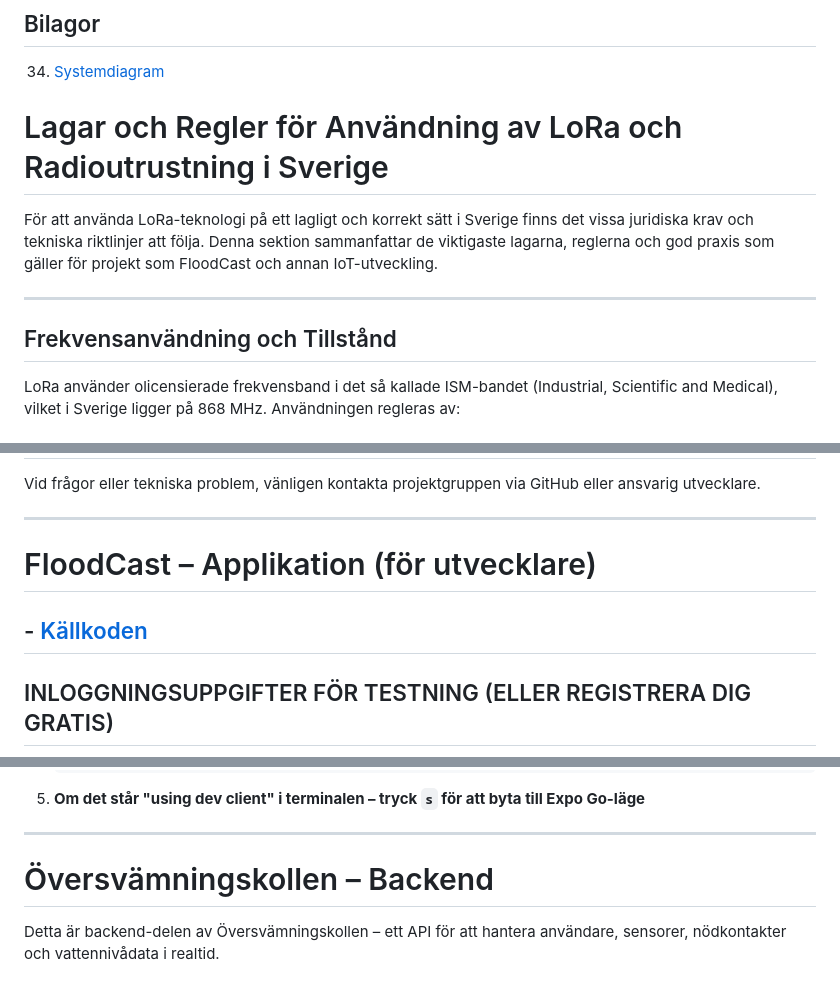
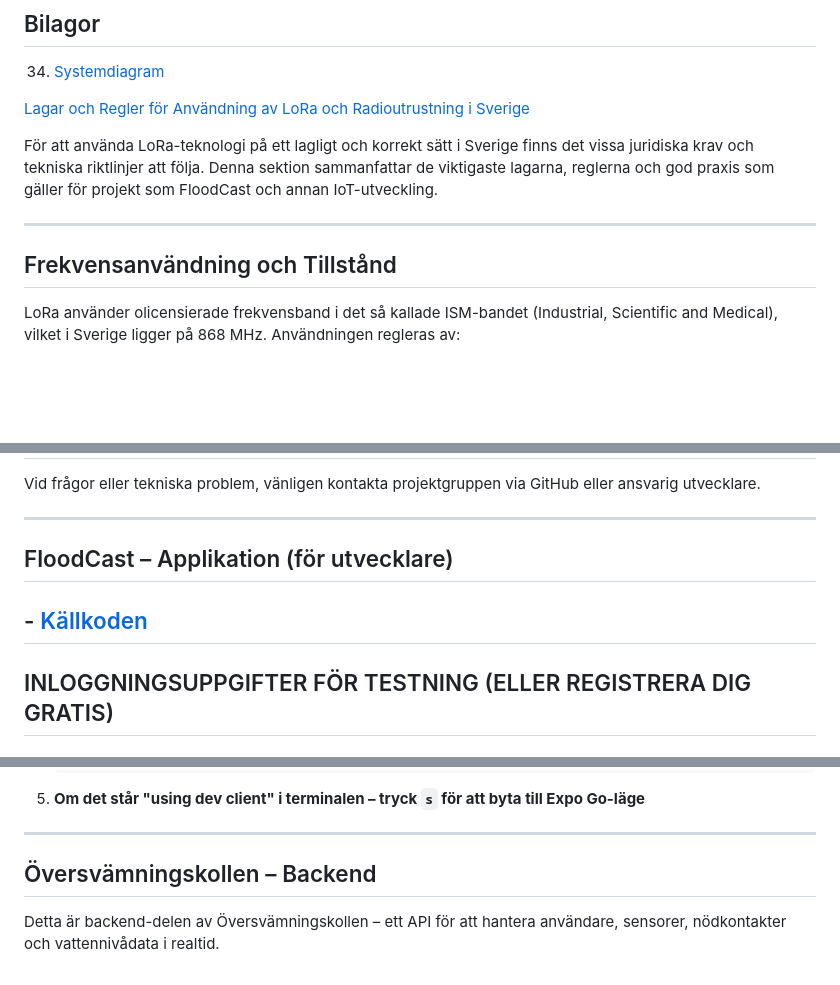
Before and after one commit to islandskan/Oversvamningskollen, a Markdown page: README.md, 3 parts joined by grey strips. Drawn GitHub-style; blank space fills up the shorter version.

```diff
--- a/README.md
+++ b/README.md
@@ -45,13 +52,13 @@
 ## Bilagor
 34. [Systemdiagram](#systemdiagram)
 
-# Lagar och Regler för Användning av LoRa och Radioutrustning i Sverige
+[Lagar och Regler för Användning av LoRa och Radioutrustning i Sverige](#lagar-och-regler-för-användning-av-lora-och-radioutrustning-i-sverige)
 
 För att använda LoRa-teknologi på ett lagligt och korrekt sätt i Sverige finns det vissa juridiska krav och tekniska riktlinjer att följa. Denna sektion sammanfattar de viktigaste lagarna, reglerna och god praxis som gäller för projekt som FloodCast och annan IoT-utveckling.
 
 ---
 
-## Frekvensanvändning och Tillstånd
+## Frekvensanvändning och Tillstånd<a name="frekvensanvändning-och-tillstånd"></a>
 
 LoRa använder olicensierade frekvensband i det så kallade ISM-bandet (Industrial, Scientific and Medical), vilket i Sverige ligger på 868 MHz. Användningen regleras av:
 
@@ -218,5 +225,5 @@ Vid frågor eller tekniska problem, vänligen kontakta projektgruppen via GitHub
 
 ---
 
-# FloodCast – Applikation (för utvecklare)
+## FloodCast – Applikation (för utvecklare)<a name="floodcast--applikation-för-utvecklare"></a>
 
@@ -349,7 +356,7 @@ floodcast/
 
 ---
 
-<h1>Översvämningskollen – Backend</h1>
+## Översvämningskollen – Backend<a name="översvämningskollen--backend"></a>
 
 <p>Detta är backend-delen av Översvämningskollen – ett API för att hantera användare, sensorer, nödkontakter och vattennivådata i realtid.</p>
 
```
Also changed, not shown: other parts of README.md (+24 -20 lines).
